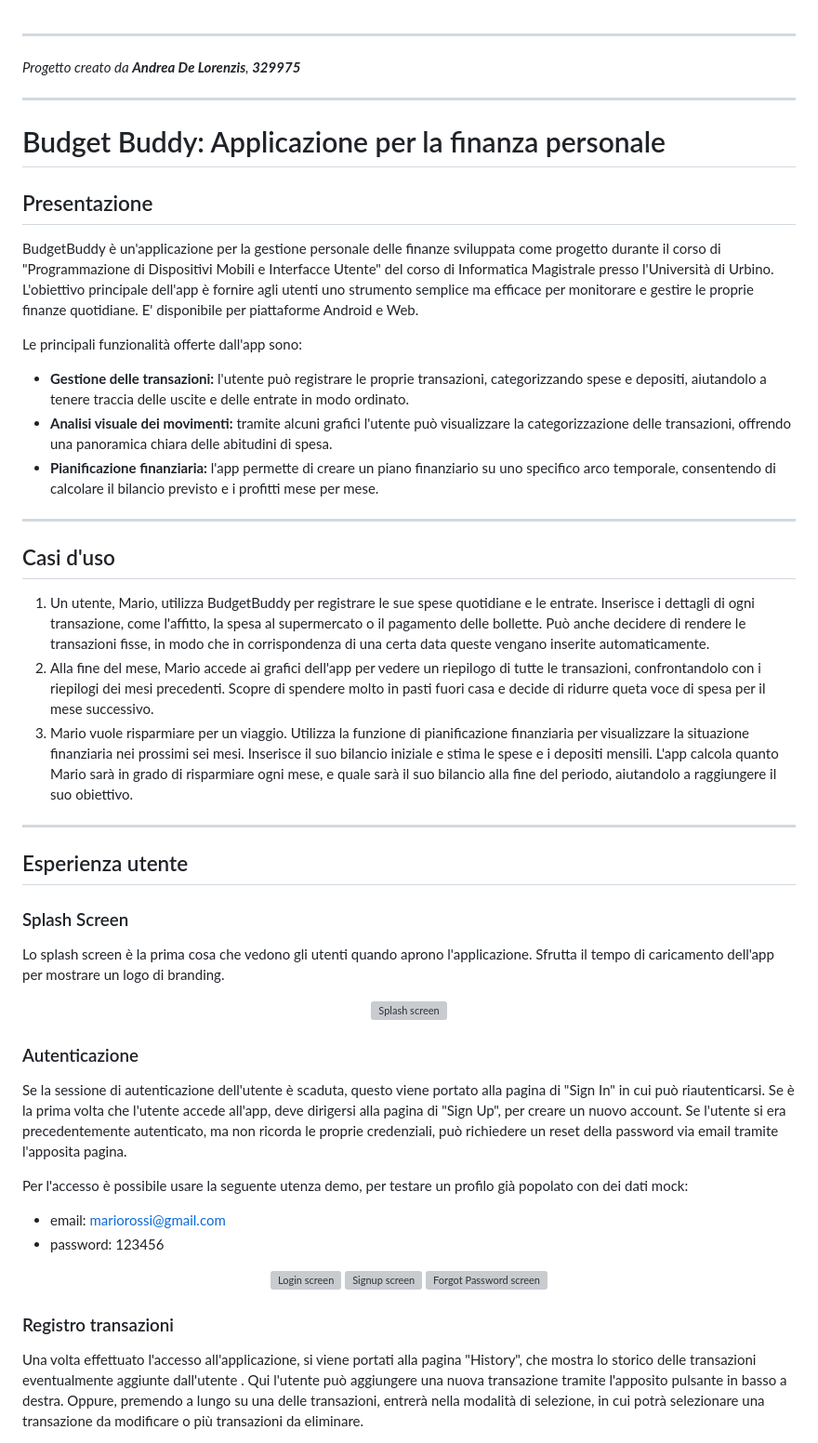
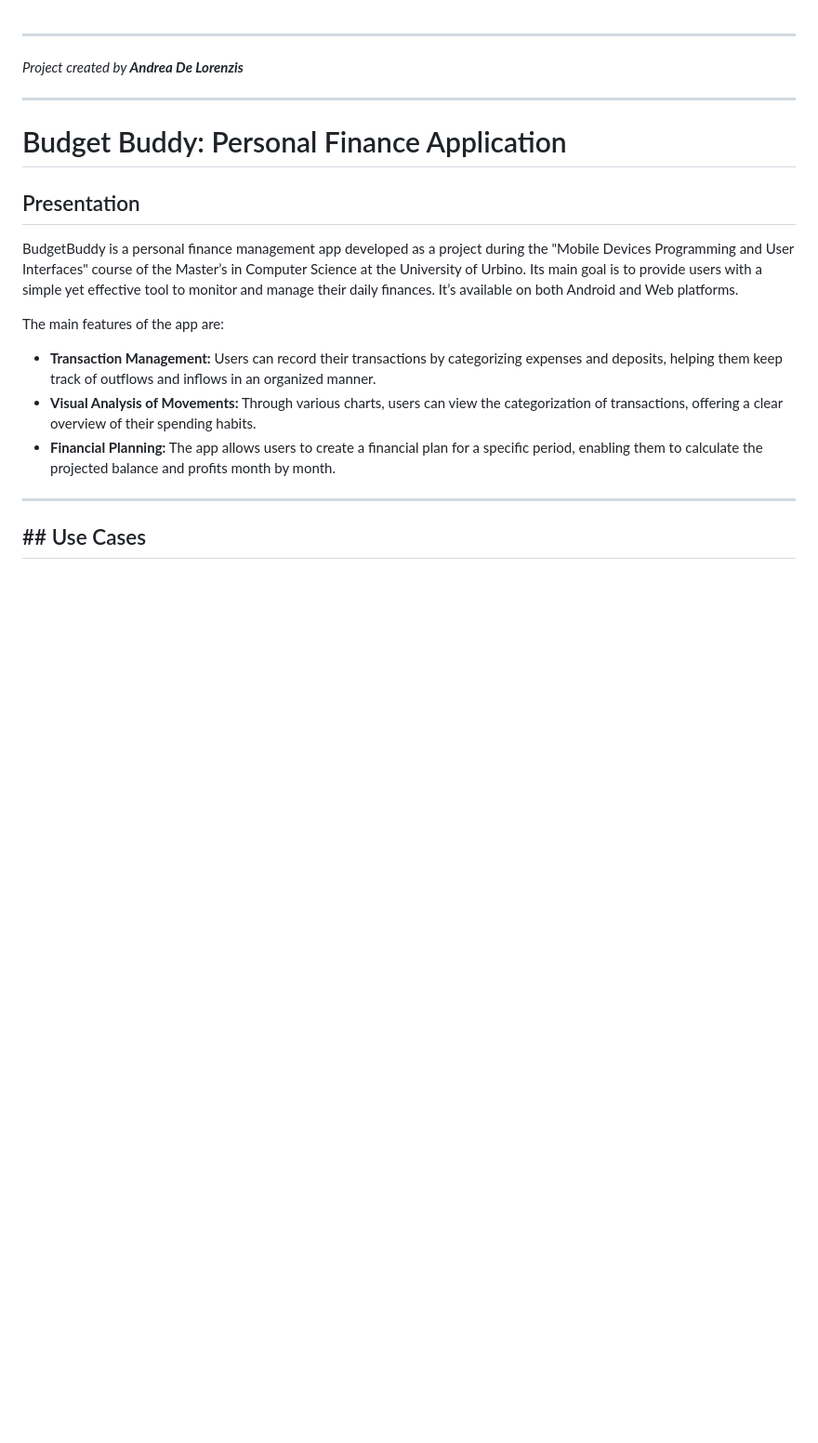
Before and after one commit to andreadelorenzis/flutter-finance-app, a Markdown page: README.md, the part around one of its changes. Shown at 93% size. GitHub-like rendering; blank space fills up the shorter version; grey boxes are pictures that could not be loaded.

```diff
--- a/README.md
+++ b/README.md
@@ -1,68 +1,23 @@
 
 ---
 
-_Progetto creato da **Andrea De Lorenzis**, **329975**_
+_Project created by **Andrea De Lorenzis**_
 
 ---
 
-# Budget Buddy: Applicazione per la finanza personale
+# Budget Buddy: Personal Finance Application
 
-## Presentazione
-BudgetBuddy è un'applicazione per la gestione personale delle finanze sviluppata come
-progetto durante il corso di "Programmazione di Dispositivi Mobili e Interfacce Utente" del corso di Informatica
-Magistrale presso l'Università di Urbino.
-L'obiettivo principale dell'app è fornire agli utenti uno strumento semplice ma efficace per
-monitorare e gestire le proprie finanze quotidiane. E' disponibile per piattaforme Android e Web.
+## Presentation
 
-Le principali funzionalità offerte dall'app sono:
-+ **Gestione delle transazioni:** l'utente può registrare le proprie transazioni, categorizzando
-spese e depositi, aiutandolo a tenere traccia delle uscite e delle entrate in modo ordinato.
-+ **Analisi visuale dei movimenti:** tramite alcuni grafici l'utente può visualizzare la categorizzazione
-delle transazioni, offrendo una panoramica chiara delle abitudini di spesa.
-+ **Pianificazione finanziaria:** l'app permette di creare un piano finanziario su uno specifico arco
-temporale, consentendo di calcolare il bilancio previsto e i profitti mese per mese.
+BudgetBuddy is a personal finance management app developed as a project during the "Mobile Devices Programming and User Interfaces" course of the Master’s in Computer Science at the University of Urbino. Its main goal is to provide users with a simple yet effective tool to monitor and manage their daily finances. It’s available on both Android and Web platforms.
+
+The main features of the app are:
+
+- **Transaction Management:** Users can record their transactions by categorizing expenses and deposits, helping them keep track of outflows and inflows in an organized manner.
+- **Visual Analysis of Movements:** Through various charts, users can view the categorization of transactions, offering a clear overview of their spending habits.
+- **Financial Planning:** The app allows users to create a financial plan for a specific period, enabling them to calculate the projected balance and profits month by month.
 
 ---
 
-## Casi d'uso
-1. Un utente, Mario, utilizza BudgetBuddy per registrare le sue spese quotidiane e le entrate. Inserisce
- i dettagli di ogni transazione, come l'affitto, la spesa al supermercato o il pagamento delle bollette.
-Può anche decidere di rendere le transazioni fisse, in modo che in corrispondenza di una certa data queste
-vengano inserite automaticamente.
-2. Alla fine del mese, Mario accede ai grafici dell'app per vedere un riepilogo di tutte le transazioni, confrontandolo
-con i riepilogi dei mesi precedenti. Scopre di spendere molto in pasti fuori casa e decide di ridurre queta voce di spesa
-per il mese successivo.
-3. Mario vuole risparmiare per un viaggio. Utilizza la funzione di pianificazione finanziaria per visualizzare la
-situazione finanziaria nei prossimi sei mesi. Inserisce il suo bilancio iniziale e stima le spese e i depositi mensili.
-L'app calcola quanto Mario sarà in grado di risparmiare ogni mese, e quale sarà il suo bilancio alla fine del periodo, aiutandolo
- a raggiungere il suo obiettivo.
+## ## Use Cases
 
----
-## Esperienza utente
-### Splash Screen
-Lo splash screen è la prima cosa che vedono gli utenti quando aprono l'applicazione. Sfrutta il tempo di caricamento
-dell'app per mostrare un logo di branding.
-<p align="center">
-  <img src="assets/screenshots/splash_screen.png" alt="Splash screen" width="200"/>
-</p>
-
-### Autenticazione
-Se la sessione di autenticazione dell'utente è scaduta, questo viene portato alla pagina di "Sign In" in cui può riautenticarsi.
-Se è la prima volta che l'utente accede all'app, deve dirigersi alla pagina di "Sign Up", per creare un nuovo account. Se l'utente si era precedentemente autenticato, ma non ricorda le proprie
-credenziali, può richiedere un reset della password via email tramite l'apposita pagina.
-
-Per l'accesso è possibile usare la seguente utenza demo, per testare un profilo già popolato con dei dati mock:
-+ email: mariorossi@gmail.com
-+ password: 123456
-
-<p align="center">
-  <img src="assets/screenshots/login_screen.png" alt="Login screen" width="200" style="margin-right: 20px"/>
-  <img src="assets/screenshots/signup_screen.png" alt="Signup screen" width="200" style="margin-right: 20px"/>
-  <img src="assets/screenshots/forgot_password.png" alt="Forgot Password screen" width="200"/>
-</p>
-
-### Registro transazioni
-Una volta effettuato l'accesso all'applicazione, si viene portati alla pagina "History", che mostra lo storico delle transazioni eventualmente aggiunte dall'utente
-. Qui l'utente può aggiungere una nuova transazione tramite l'apposito pulsante in basso a destra. Oppure, premendo a lungo su una delle transazioni, entrerà nella modalità di
- selezione, in cui potrà selezionare una transazione da modificare o più transazioni da eliminare.
-
```
Also changed, not shown: other parts of README.md (+64 -61 lines).
